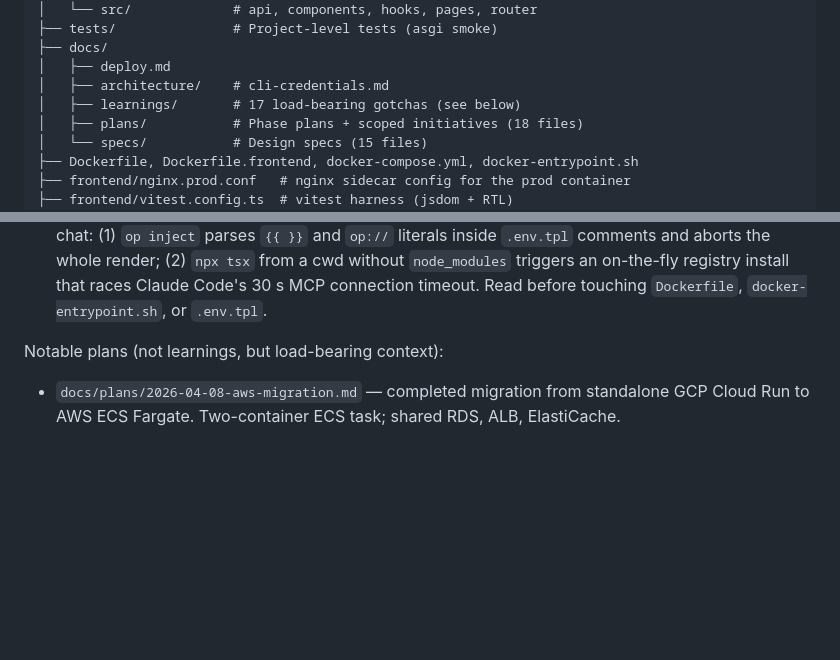
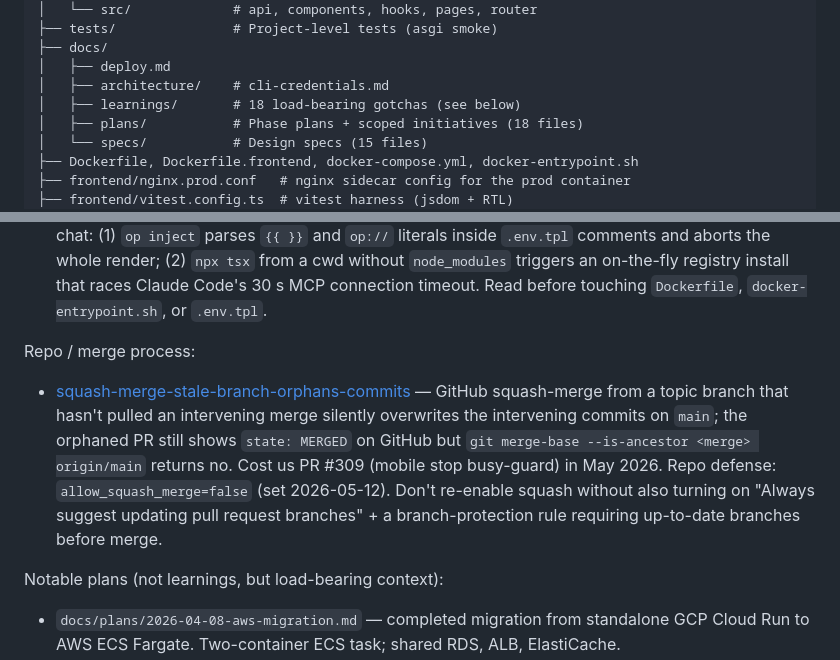
Before and after one commit to dimagi-internal/ace-web, a Markdown page: CLAUDE.md, 2 parts joined by grey strips. Rendered like a GitHub page; blank space fills up the shorter version.

```diff
--- a/CLAUDE.md
+++ b/CLAUDE.md
@@ -139,7 +139,7 @@ ace-web/
 ├── docs/
 │   ├── deploy.md
 │   ├── architecture/    # cli-credentials.md
-│   ├── learnings/       # 17 load-bearing gotchas (see below)
+│   ├── learnings/       # 18 load-bearing gotchas (see below)
 │   ├── plans/           # Phase plans + scoped initiatives (18 files)
 │   └── specs/           # Design specs (15 files)
 ├── Dockerfile, Dockerfile.frontend, docker-compose.yml, docker-entrypoint.sh
@@ -258,6 +258,9 @@ Frontend:
 Deploy & infrastructure:
 - [alb-nginx-django-https](docs/learnings/alb-nginx-django-https.md) — `SECURE_PROXY_SSL_HEADER` + nginx `$real_scheme` map preserve the ALB's `https`, and every `proxy_pass` must rewrite `Host` so ALB health checks don't trip `ALLOWED_HOSTS`. Silent until triggered in real infra.
 - [mcp-bootstrap-container-traps](docs/learnings/mcp-bootstrap-container-traps.md) — two infra failure modes that both look like "MCP tools missing" in chat: (1) `op inject` parses `{{ }}` and `op://` literals inside `.env.tpl` comments and aborts the whole render; (2) `npx tsx` from a cwd without `node_modules` triggers an on-the-fly registry install that races Claude Code's 30 s MCP connection timeout. Read before touching `Dockerfile`, `docker-entrypoint.sh`, or `.env.tpl`.
+
+Repo / merge process:
+- [squash-merge-stale-branch-orphans-commits](docs/learnings/squash-merge-stale-branch-orphans-commits.md) — GitHub squash-merge from a topic branch that hasn't pulled an intervening merge silently overwrites the intervening commits on `main`; the orphaned PR still shows `state: MERGED` on GitHub but `git merge-base --is-ancestor <merge> origin/main` returns no. Cost us PR #309 (mobile stop busy-guard) in May 2026. Repo defense: `allow_squash_merge=false` (set 2026-05-12). Don't re-enable squash without also turning on "Always suggest updating pull request branches" + a branch-protection rule requiring up-to-date branches before merge.
 
 Notable plans (not learnings, but load-bearing context):
 - `docs/plans/2026-04-08-aws-migration.md` — completed migration from standalone GCP Cloud Run to AWS ECS Fargate. Two-container ECS task; shared RDS, ALB, ElastiCache.
```
Also changed, not shown: docs/learnings/squash-merge-stale-branch-orphans-commits.md (added, +118 -0 lines).
